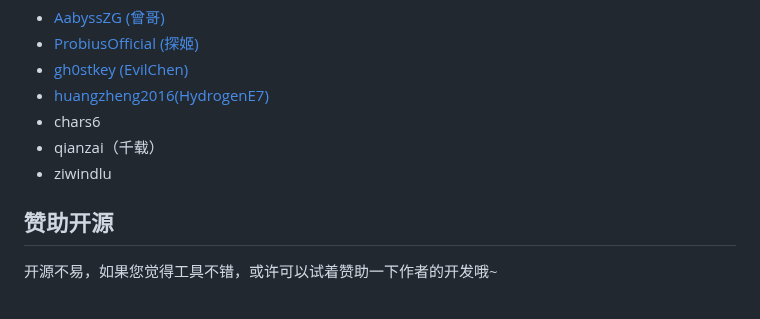
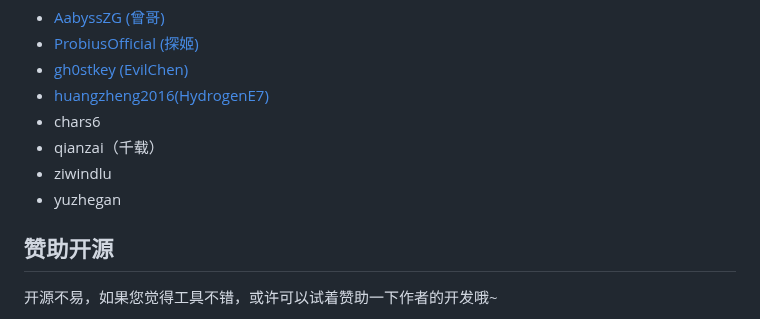
Before and after one commit to honmashironeko/ProxyCat, a Markdown page: README.md, the part around the change. Drawn GitHub-style.

```diff
--- a/README.md
+++ b/README.md
@@ -89,6 +89,7 @@
 - chars6
 - qianzai（千载）
 - ziwindlu
+- yuzhegan
 
 ## 赞助开源
 
```
